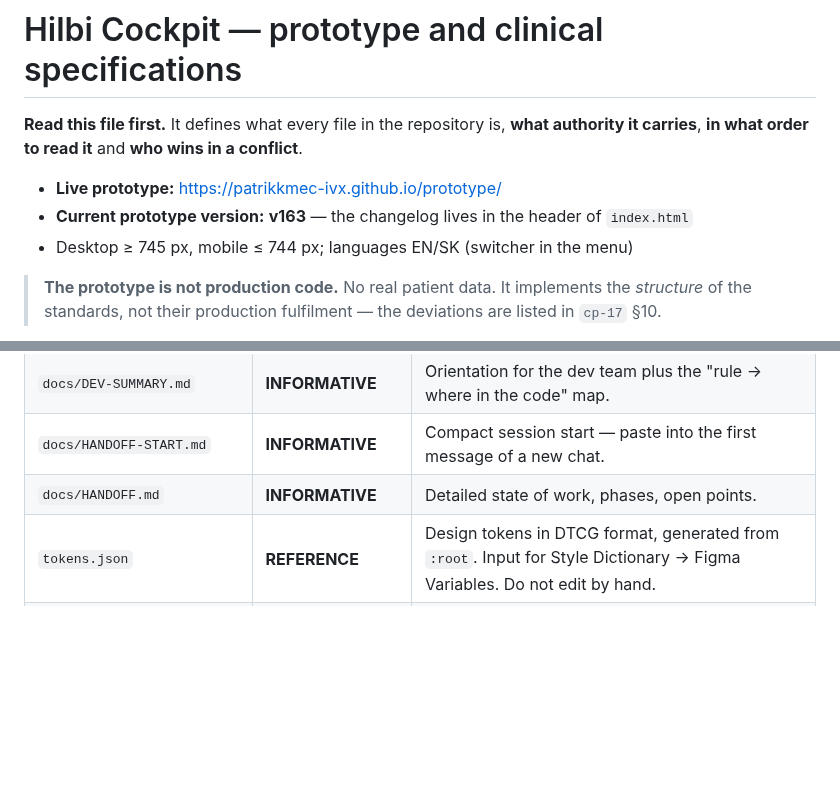
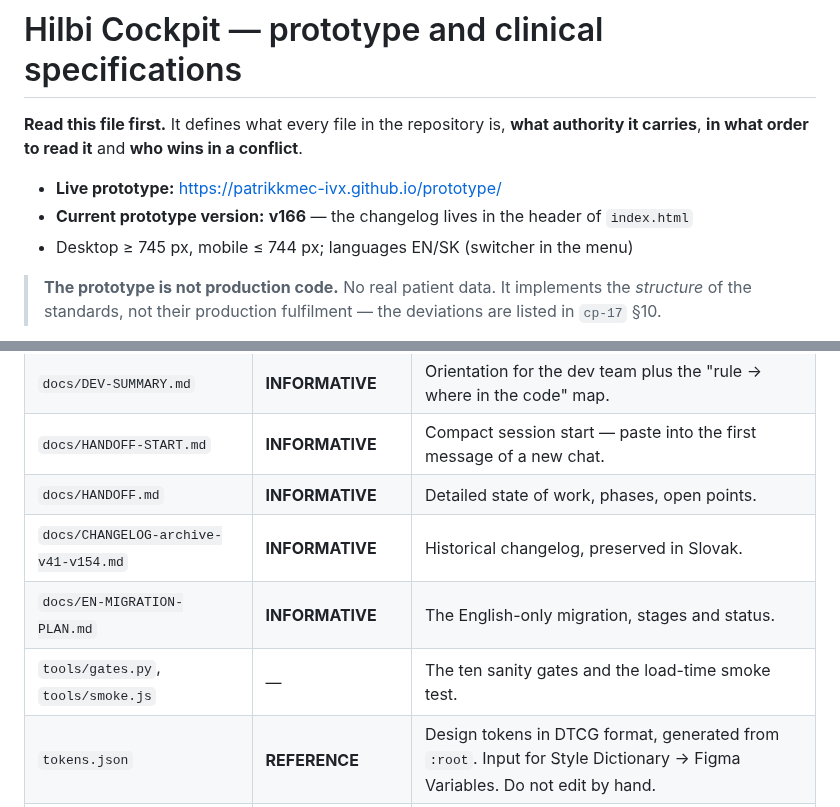
Before and after one commit to patrikkmec-ivx/prototype, a Markdown page: README.md, 2 parts joined by grey strips. Rendered like a GitHub page; blank space fills up the shorter version.

Commit message:
docs: README to v166; index the archive, migration plan and tools

```diff
--- a/README.md
+++ b/README.md
@@ -4,7 +4,7 @@
 authority it carries**, **in what order to read it** and **who wins in a conflict**.
 
 - **Live prototype:** https://patrikkmec-ivx.github.io/prototype/
-- **Current prototype version:** **v163** — the changelog lives in the header of `index.html`
+- **Current prototype version:** **v166** — the changelog lives in the header of `index.html`
 - Desktop ≥ 745 px, mobile ≤ 744 px; languages EN/SK (switcher in the menu)
 
 > **The prototype is not production code.** No real patient data. It implements the
@@ -84,6 +84,9 @@ cp-17 (report conformance)  >  cp-15 (record model)  >  index.html (implementati
 | `docs/DEV-SUMMARY.md` | **INFORMATIVE** | Orientation for the dev team plus the "rule → where in the code" map. |
 | `docs/HANDOFF-START.md` | **INFORMATIVE** | Compact session start — paste into the first message of a new chat. |
 | `docs/HANDOFF.md` | **INFORMATIVE** | Detailed state of work, phases, open points. |
+| `docs/CHANGELOG-archive-v41-v154.md` | **INFORMATIVE** | Historical changelog, preserved in Slovak. |
+| `docs/EN-MIGRATION-PLAN.md` | **INFORMATIVE** | The English-only migration, stages and status. |
+| `tools/gates.py`, `tools/smoke.js` | — | The ten sanity gates and the load-time smoke test. |
 | `tokens.json` | **REFERENCE** | Design tokens in DTCG format, generated from `:root`. Input for Style Dictionary → Figma Variables. Do not edit by hand. |
 | `index.html` | — | The prototype. An implementation, never a standard. |
 
```
